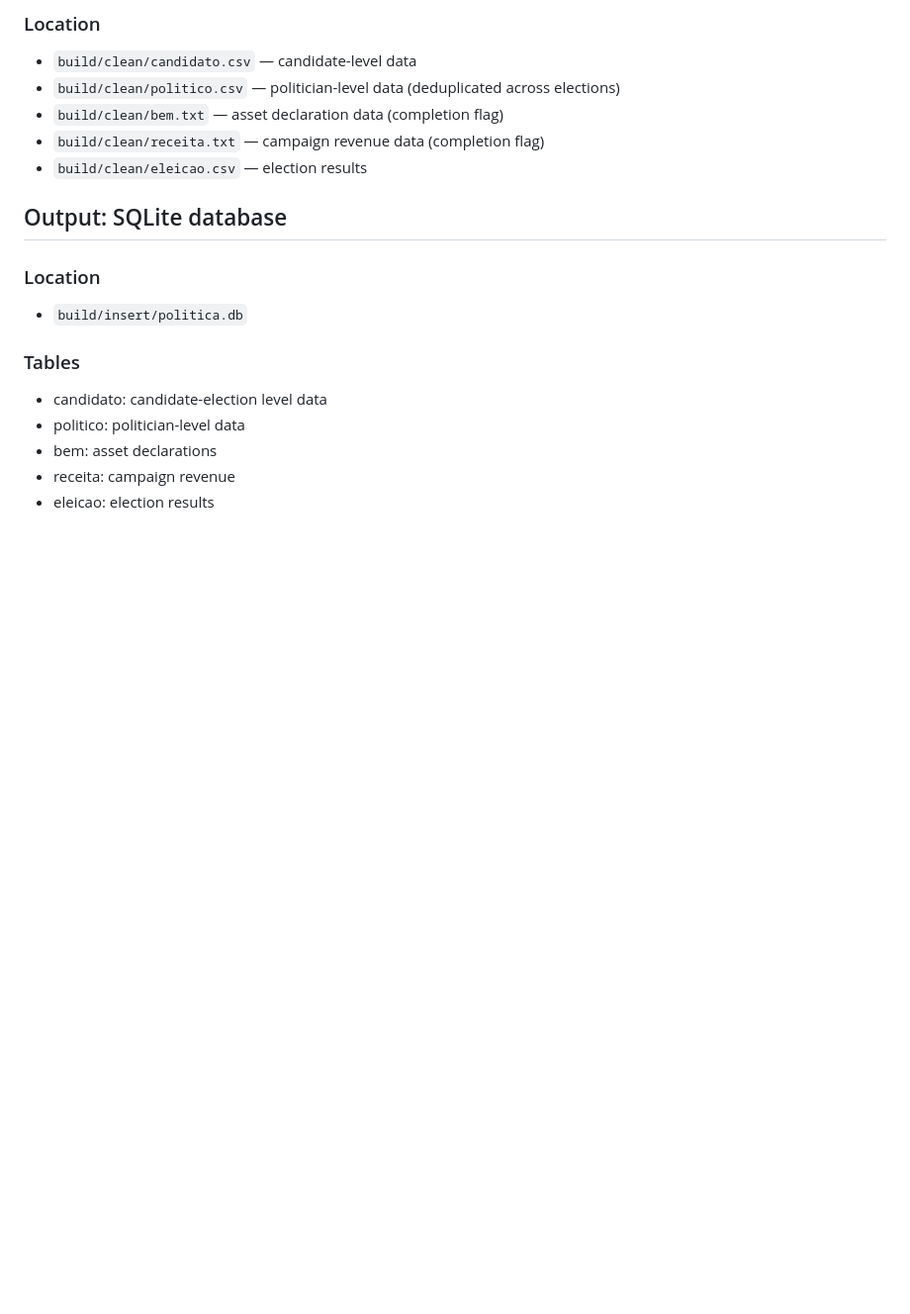
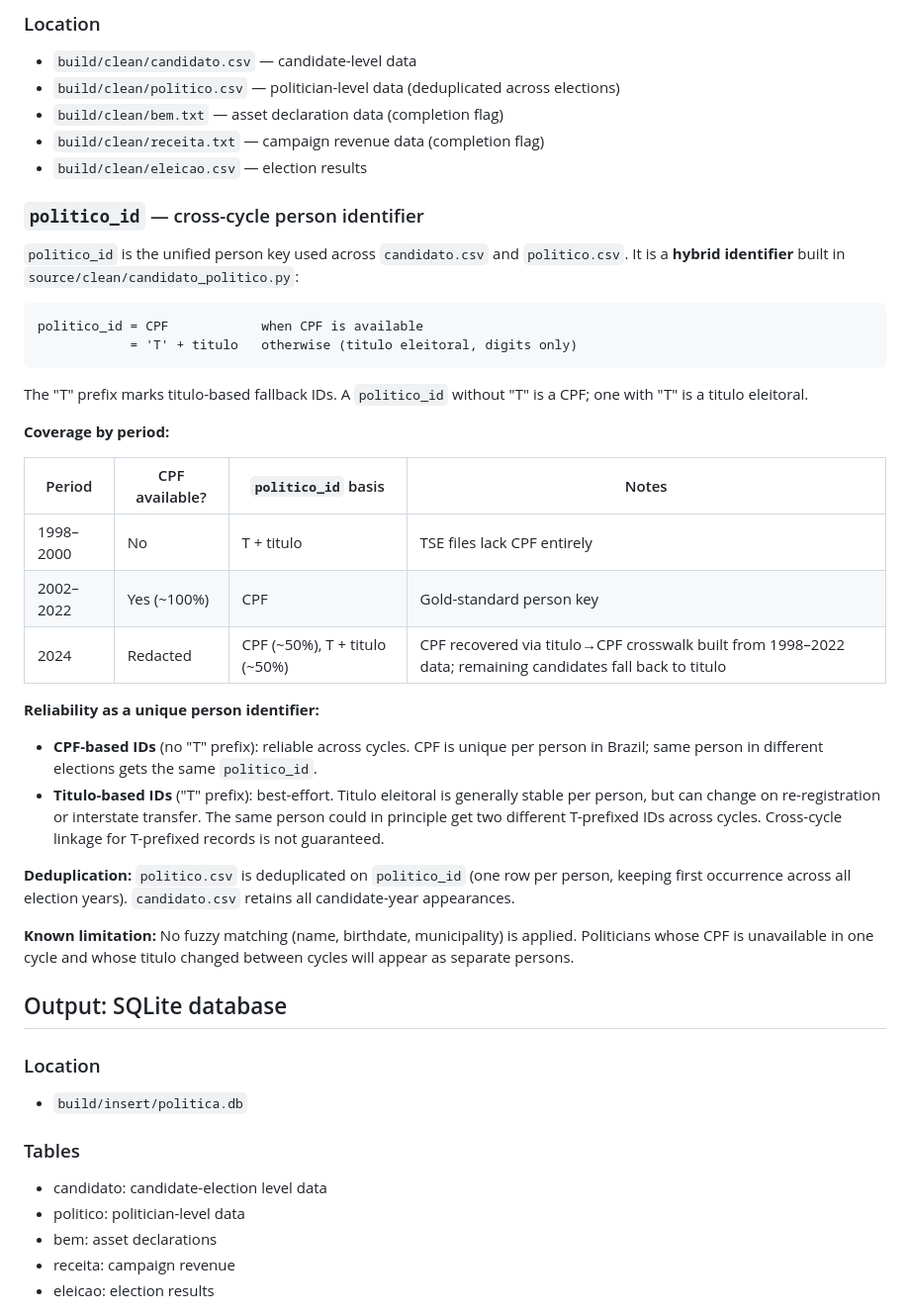
Before and after one commit to hsigstad/politica, a Markdown page: docs/data.md, the part around the change. Shown at 99% size. Rendered like a GitHub page; blank space fills up the shorter version.

Commit message:
docs/data.md: document politico_id construction and reliability caveats
Co-Authored-By: Claude Opus 4.6 (1M context) <noreply@anthropic.com>

````diff
--- a/docs/data.md
+++ b/docs/data.md
@@ -17,6 +17,47 @@
 - `build/clean/bem.txt` — asset declaration data (completion flag)
 - `build/clean/receita.txt` — campaign revenue data (completion flag)
 - `build/clean/eleicao.csv` — election results
+
+### `politico_id` — cross-cycle person identifier
+
+`politico_id` is the unified person key used across `candidato.csv` and
+`politico.csv`. It is a **hybrid identifier** built in
+`source/clean/candidato_politico.py`:
+
+```
+politico_id = CPF            when CPF is available
+            = 'T' + titulo   otherwise (titulo eleitoral, digits only)
+```
+
+The "T" prefix marks titulo-based fallback IDs. A `politico_id` without "T"
+is a CPF; one with "T" is a titulo eleitoral.
+
+**Coverage by period:**
+
+| Period    | CPF available? | `politico_id` basis | Notes |
+|-----------|---------------|---------------------|-------|
+| 1998–2000 | No            | T + titulo          | TSE files lack CPF entirely |
+| 2002–2022 | Yes (~100%)   | CPF                 | Gold-standard person key |
+| 2024      | Redacted      | CPF (~50%), T + titulo (~50%) | CPF recovered via titulo→CPF crosswalk built from 1998–2022 data; remaining candidates fall back to titulo |
+
+**Reliability as a unique person identifier:**
+
+- **CPF-based IDs** (no "T" prefix): reliable across cycles. CPF is unique
+  per person in Brazil; same person in different elections gets the same
+  `politico_id`.
+- **Titulo-based IDs** ("T" prefix): best-effort. Titulo eleitoral is
+  generally stable per person, but can change on re-registration or
+  interstate transfer. The same person could in principle get two different
+  T-prefixed IDs across cycles. Cross-cycle linkage for T-prefixed records
+  is not guaranteed.
+
+**Deduplication:** `politico.csv` is deduplicated on `politico_id` (one row
+per person, keeping first occurrence across all election years).
+`candidato.csv` retains all candidate-year appearances.
+
+**Known limitation:** No fuzzy matching (name, birthdate, municipality) is
+applied. Politicians whose CPF is unavailable in one cycle and whose titulo
+changed between cycles will appear as separate persons.
 
 ## Output: SQLite database
 
````
